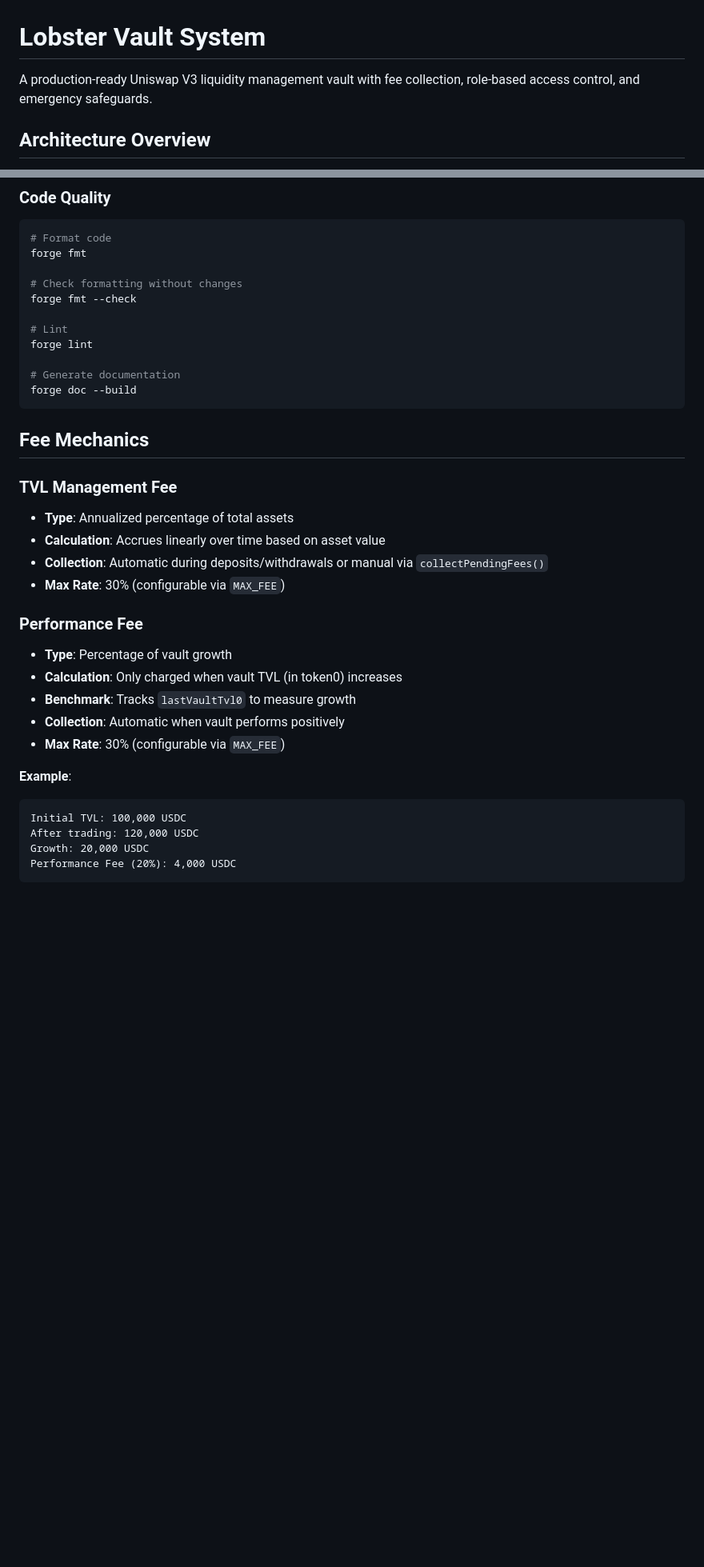
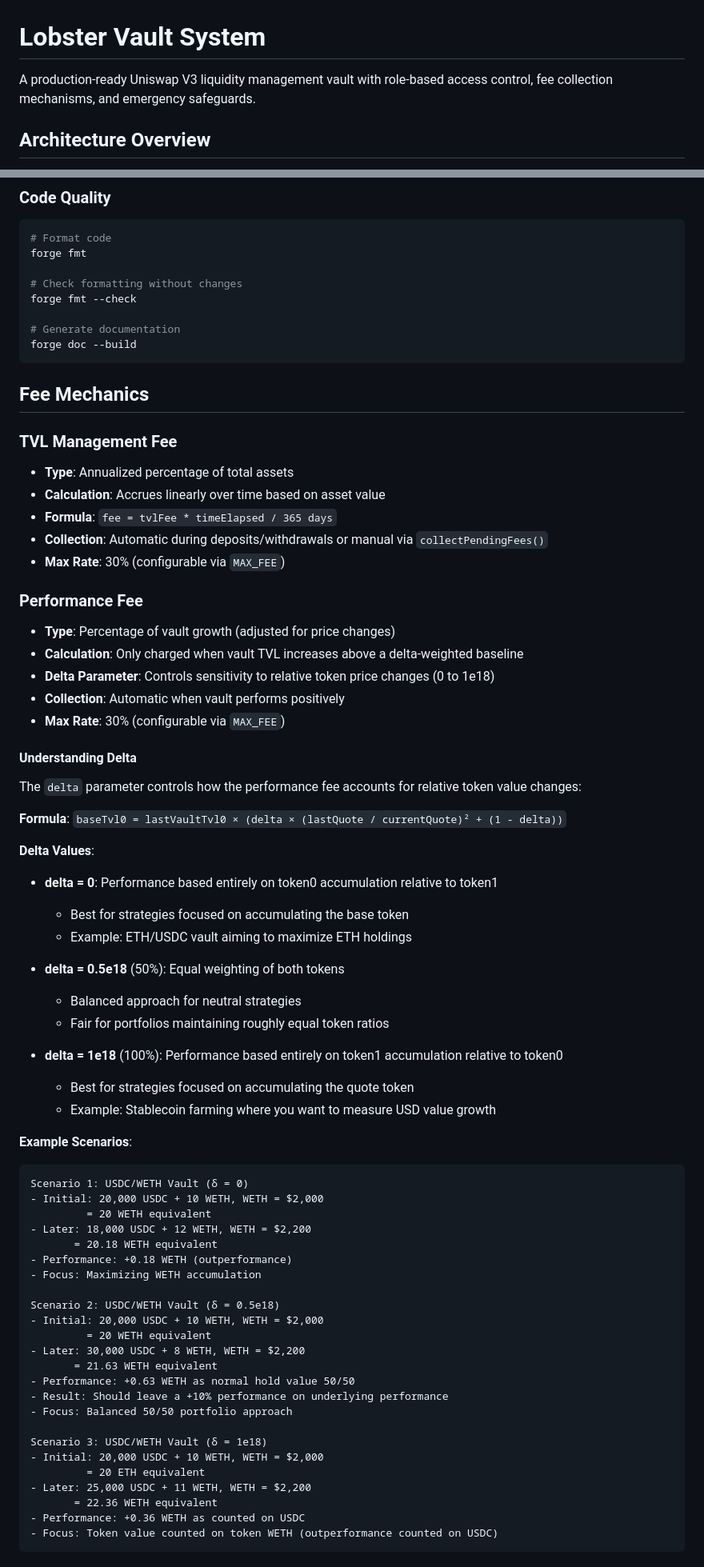
Before and after one commit to Lobster-Protocol/contracts, a Markdown page: README.md, 2 parts joined by grey strips. Shown at 80% size. Rendered like a GitHub page; blank space fills up the shorter version.

Commit message:
update perf fee example

````diff
--- a/README.md
+++ b/README.md
@@ -1,6 +1,6 @@
 # Lobster Vault System
 
-A production-ready Uniswap V3 liquidity management vault with fee collection, role-based access control, and emergency safeguards.
+A production-ready Uniswap V3 liquidity management vault with role-based access control, fee collection mechanisms, and emergency safeguards.
 
 ## Architecture Overview
 
@@ -140,9 +138,6 @@ forge fmt
 # Check formatting without changes
 forge fmt --check
 
-# Lint
-forge lint
-
 # Generate documentation
 forge doc --build
 ```
@@ -152,20 +147,61 @@ forge doc --build
 ### TVL Management Fee
 - **Type**: Annualized percentage of total assets
 - **Calculation**: Accrues linearly over time based on asset value
+- **Formula**: `fee = tvlFee * timeElapsed / 365 days`
 - **Collection**: Automatic during deposits/withdrawals or manual via `collectPendingFees()`
 - **Max Rate**: 30% (configurable via `MAX_FEE`)
 
 ### Performance Fee
-- **Type**: Percentage of vault growth
-- **Calculation**: Only charged when vault TVL (in token0) increases
-- **Benchmark**: Tracks `lastVaultTvl0` to measure growth
+- **Type**: Percentage of vault growth (adjusted for price changes)
+- **Calculation**: Only charged when vault TVL increases above a delta-weighted baseline
+- **Delta Parameter**: Controls sensitivity to relative token price changes (0 to 1e18)
 - **Collection**: Automatic when vault performs positively
 - **Max Rate**: 30% (configurable via `MAX_FEE`)
 
-**Example**:
+#### Understanding Delta
+
+The `delta` parameter controls how the performance fee accounts for relative token value changes:
+
+**Formula**: `baseTvl0 = lastVaultTvl0 × (delta × (lastQuote / currentQuote)² + (1 - delta))`
+
+**Delta Values**:
+- **delta = 0**: Performance based entirely on token0 accumulation relative to token1
+  - Best for strategies focused on accumulating the base token
+  - Example: ETH/USDC vault aiming to maximize ETH holdings
+
+- **delta = 0.5e18** (50%): Equal weighting of both tokens
+  - Balanced approach for neutral strategies
+  - Fair for portfolios maintaining roughly equal token ratios
+
+- **delta = 1e18** (100%): Performance based entirely on token1 accumulation relative to token0
+  - Best for strategies focused on accumulating the quote token
+  - Example: Stablecoin farming where you want to measure USD value growth
+
+**Example Scenarios**:
+
 ```
-Initial TVL: 100,000 USDC
-After trading: 120,000 USDC
-Growth: 20,000 USDC
-Performance Fee (20%): 4,000 USDC
+Scenario 1: USDC/WETH Vault (δ = 0)
+- Initial: 20,000 USDC + 10 WETH, WETH = $2,000
+         = 20 WETH equivalent
+- Later: 18,000 USDC + 12 WETH, WETH = $2,200
+       = 20.18 WETH equivalent
+- Performance: +0.18 WETH (outperformance)
+- Focus: Maximizing WETH accumulation
+
+Scenario 2: USDC/WETH Vault (δ = 0.5e18)
+- Initial: 20,000 USDC + 10 WETH, WETH = $2,000
+         = 20 WETH equivalent
+- Later: 30,000 USDC + 8 WETH, WETH = $2,200
+       = 21.63 WETH equivalent
+- Performance: +0.63 WETH as normal hold value 50/50
+- Result: Should leave a +10% performance on underlying performance
+- Focus: Balanced 50/50 portfolio approach
+
+Scenario 3: USDC/WETH Vault (δ = 1e18)
+- Initial: 20,000 USDC + 10 WETH, WETH = $2,000
+         = 20 ETH equivalent
+- Later: 25,000 USDC + 11 WETH, WETH = $2,200
+       = 22.36 WETH equivalent
+- Performance: +0.36 WETH as counted on USDC
+- Focus: Token value counted on token WETH (outperformance counted on USDC)
 ```
````
Also changed, not shown: other parts of README.md (+70 -13 lines).
